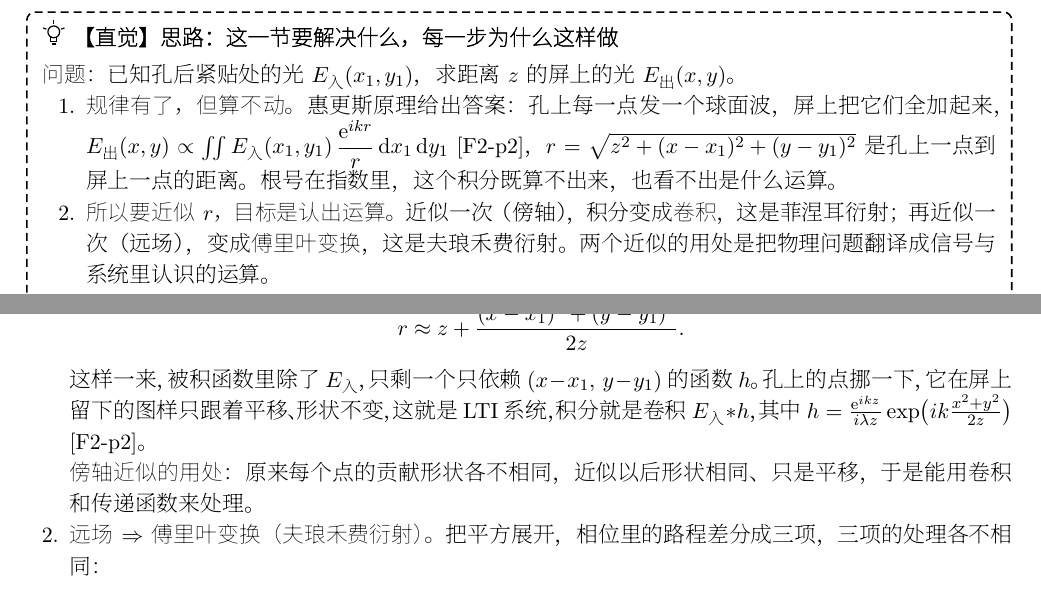
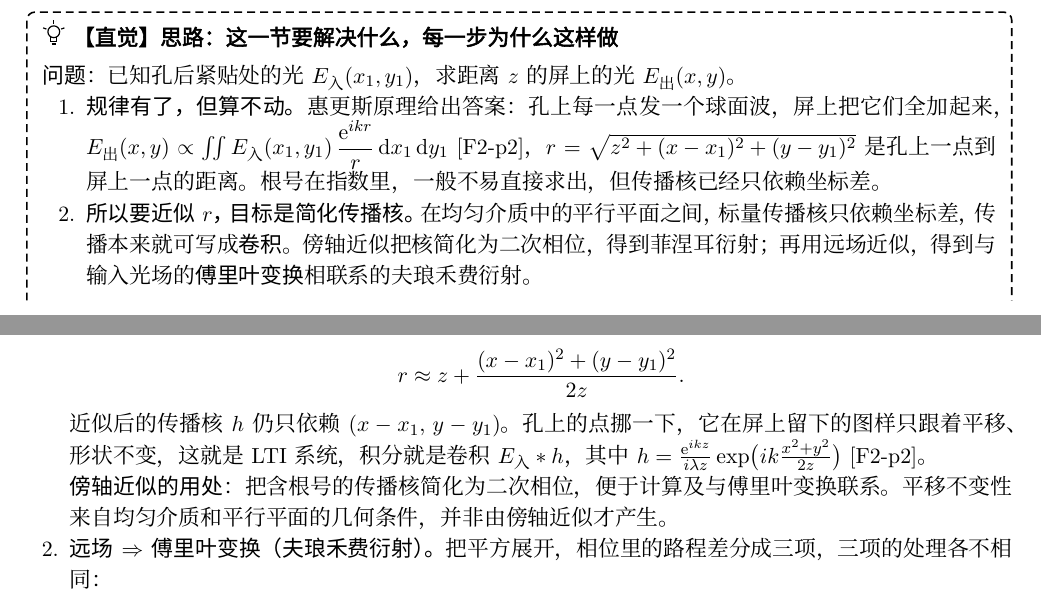
Before and after one commit to Triwalt/modernshot, a LaTeX book (tex/main.tex, which reads tex/ch00b-primer.tex): two parts of pages 18 and 20 of 157 before the commit and two parts of pages 18 and 20 of 160 after it, joined at a grey line, cut so that both start at the same text. The pictures show the PDF file 现代光学开卷手册.pdf that the author committed with the source.

Commit message:
fix(optics): clarify propagation invariance and quadratic aberrations

```diff
--- a/tex/ch00b-primer.tex
+++ b/tex/ch00b-primer.tex
@@ -608,8 +608,8 @@ t_{\text{透镜}}(x,y)=\exp\!\left(-ik\frac{x^2+y^2}{2f}\right)
 \begin{enumerate}
 \item \textbf{规律有了，但算不动。}惠更斯原理给出答案：孔上每一点发一个球面波，屏上把它们全加起来，
 $E_{\text{出}}(x,y)\propto\iint E_{\text{入}}(x_1,y_1)\,\dfrac{\ee^{ikr}}{r}\dd x_1\dd y_1$ [F2-p2]，
-$r=\sqrt{z^2+(x-x_1)^2+(y-y_1)^2}$ 是孔上一点到屏上一点的距离。根号在指数里，这个积分既算不出来，也看不出是什么运算。
-\item \textbf{所以要近似 $r$，目标是认出运算。}近似一次（傍轴），积分变成\textbf{卷积}，这是菲涅耳衍射；再近似一次（远场），变成\textbf{傅里叶变换}，这是夫琅禾费衍射。两个近似的用处是把物理问题翻译成信号与系统里认识的运算。
+$r=\sqrt{z^2+(x-x_1)^2+(y-y_1)^2}$ 是孔上一点到屏上一点的距离。根号在指数里，一般不易直接求出，但传播核已经只依赖坐标差。
+\item \textbf{所以要近似 $r$，目标是简化传播核。}在均匀介质中的平行平面之间，标量传播核只依赖坐标差，传播本来就可写成\textbf{卷积}。傍轴近似把核简化为二次相位，得到菲涅耳衍射；再用远场近似，得到与输入光场的\textbf{傅里叶变换}相联系的夫琅禾费衍射。
 \item \textbf{$r$ 出现在两个地方，要分开对待。}分母的 $1/r$ 管振幅，指数的 $kr$ 管相位。同样把 $r$ 弄错一点点，振幅几乎不受影响，相位却可能错掉好几圈。所以要分别问：振幅里的 $r$ 能不能当常数？相位里的 $r$ 能不能当常数？这就是下面的两个近似。
 \end{enumerate}
 \end{idea}
@@ -683,8 +683,8 @@ $h$ 就是“一个点光源走了距离 $z$ 以后的样子”，即自由空
 \[
 r\approx z+\frac{(x-x_1)^2+(y-y_1)^2}{2z}.
 \]
-这样一来，被积函数里除了 $E_{\text{入}}$，只剩一个只依赖 $(x-x_1,\,y-y_1)$ 的函数 $h$。孔上的点挪一下，它在屏上留下的图样只跟着平移、形状不变，这就是 LTI 系统，积分就是卷积 $E_{\text{入}}\conv h$，其中 $h=\frac{\ee^{ikz}}{i\lambda z}\exp\!\big(ik\frac{x^2+y^2}{2z}\big)$ [F2-p2]。\\
-\textbf{傍轴近似的用处}：原来每个点的贡献形状各不相同，近似以后形状相同、只是平移，于是能用卷积和传递函数来处理。
+近似后的传播核 $h$ 仍只依赖 $(x-x_1,\,y-y_1)$。孔上的点挪一下，它在屏上留下的图样只跟着平移、形状不变，这就是 LTI 系统，积分就是卷积 $E_{\text{入}}\conv h$，其中 $h=\frac{\ee^{ikz}}{i\lambda z}\exp\!\big(ik\frac{x^2+y^2}{2z}\big)$ [F2-p2]。\\
+\textbf{傍轴近似的用处}：把含根号的传播核简化为二次相位，便于计算及与傅里叶变换联系。平移不变性来自均匀介质和平行平面的几何条件，并非由傍轴近似才产生。
 \item \textbf{远场 $\Rightarrow$ 傅里叶变换（夫琅禾费衍射）。}把平方展开，相位里的路程差分成三项，三项的处理各不相同：
 \end{enumerate}
 
```
Also changed, not shown: README.md, 现代光学开卷手册.pdf, tex/ch00b-primer.tex (14 more changed lines).
